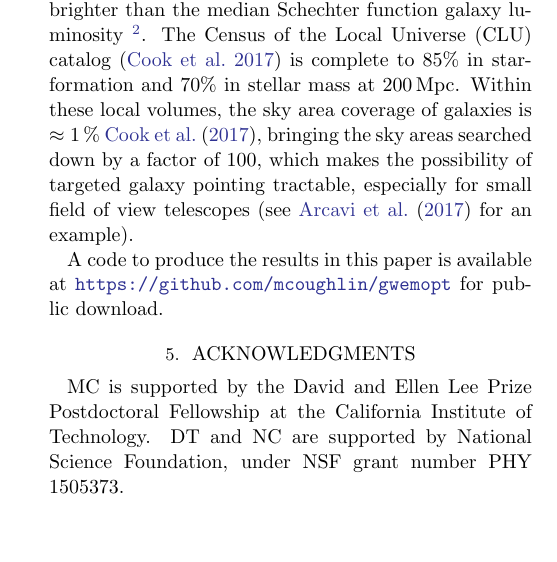
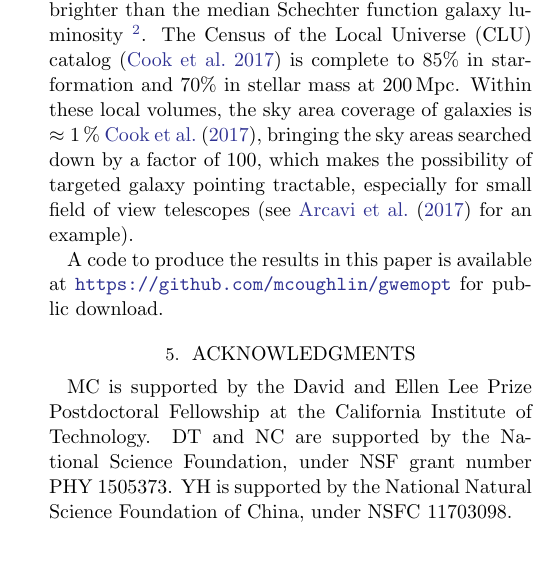
Before and after one commit to skyportal/gwemopt, a LaTeX paper (doc/doc/gwemopt.tex): part of one column of page 10 of 12, cut so that both start at the same text, the shorter picture padded with empty space. Compiled offline with pdfLaTeX.

Commit message:
Add YH grant

```diff
--- a/doc/doc/gwemopt.tex
+++ b/doc/doc/gwemopt.tex
@@ -476,7 +476,8 @@ A code to produce the results in this paper is available at
 
 \section{Acknowledgments}
 MC is supported by the David and Ellen Lee Prize Postdoctoral Fellowship at the California Institute of Technology.
-DT and NC are supported by National Science Foundation, under NSF grant number PHY 1505373.
+DT and NC are supported by the National Science Foundation, under NSF grant number PHY 1505373.
+YH is supported by the National Natural Science Foundation of China, under NSFC 11703098.
 
 \bibliographystyle{aasjournal}
 \bibliography{references}
```
